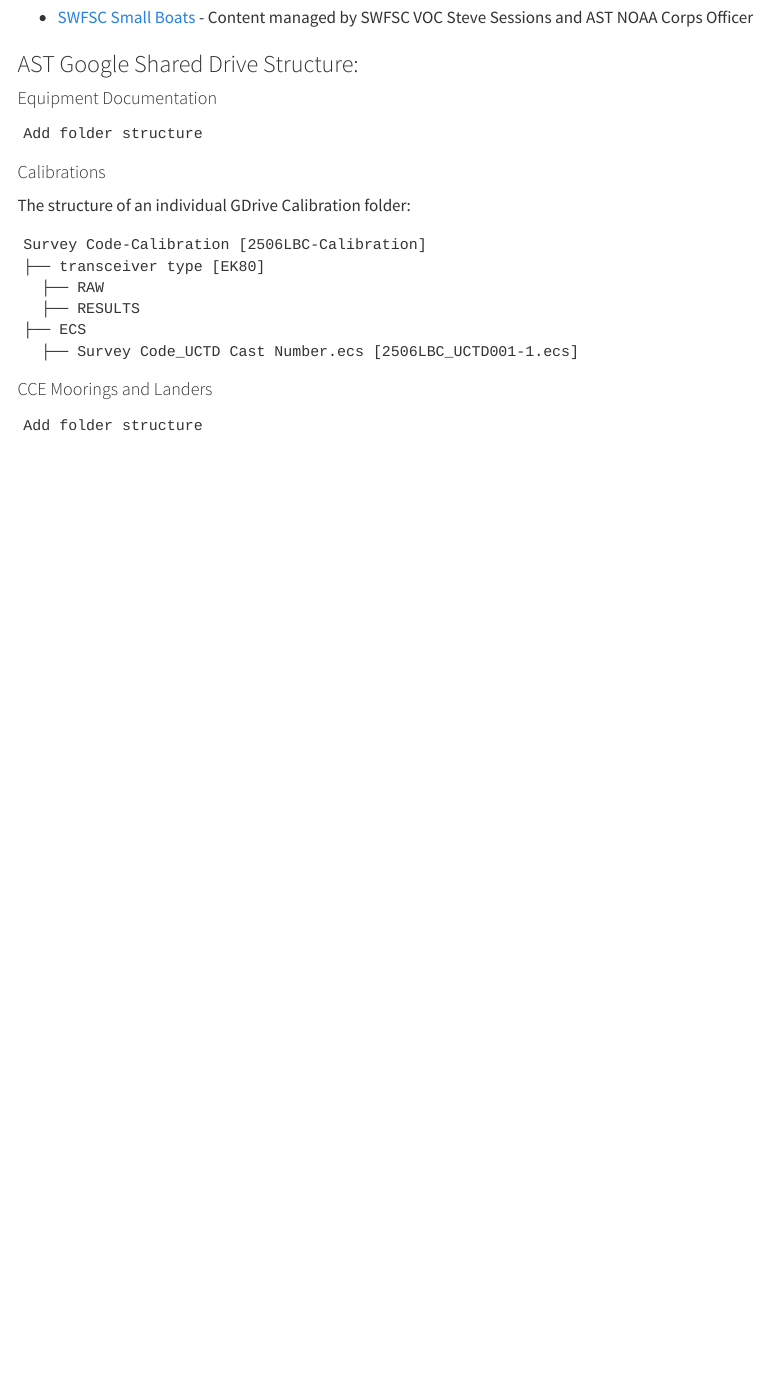
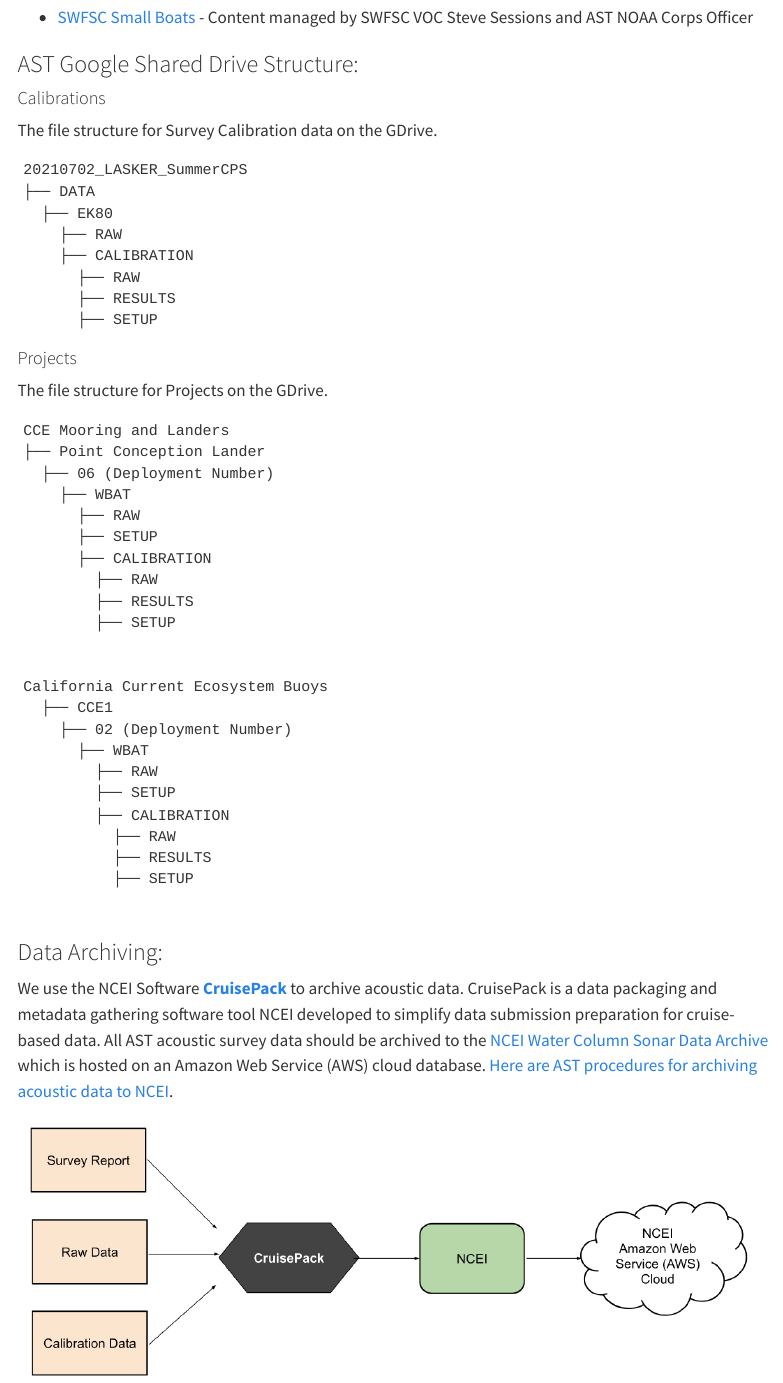
Before and after one commit to nmfs-swfsc-ast/AST-Lab-Manual, a Quarto document (content/data-management.qmd): the page in a window 1100 px wide, from 400 px down. Rendered offline with R 4.5, knitr and Pandoc in place of Quarto, with nearby package versions; menus at the side of the page are left out.

Commit message:
Added archiving and data management file structures

````diff
--- a/content/data-management.qmd
+++ b/content/data-management.qmd
@@ -19,27 +19,53 @@ This page provides the in-the-weeds data management details, which will likely o
 
 ### AST Google Shared Drive Structure:
 
-#### Equipment Documentation
+#### Calibrations
+
+The file structure for Survey Calibration data on the GDrive.
 
 ```
-Add folder structure
+20210702_LASKER_SummerCPS
+├── DATA
+  ├── EK80
+    ├── RAW
+    ├── CALIBRATION
+      ├── RAW
+      ├── RESULTS
+      ├── SETUP
 ```
 
-#### Calibrations
+#### Projects
 
-The structure of an individual GDrive Calibration folder:
+The file structure for Projects on the GDrive.
 
 ```
-Survey Code-Calibration [2506LBC-Calibration]
-├── transceiver type [EK80]
-  ├── RAW
-  ├── RESULTS
-├── ECS
-  ├── Survey Code_UCTD Cast Number.ecs [2506LBC_UCTD001-1.ecs]
+CCE Mooring and Landers
+├── Point Conception Lander
+  ├── 06 (Deployment Number)
+    ├── WBAT
+      ├── RAW
+      ├── SETUP
+      ├── CALIBRATION
+        ├── RAW
+        ├── RESULTS
+        ├── SETUP
+
+
+California Current Ecosystem Buoys
+  ├── CCE1
+    ├── 02 (Deployment Number)
+      ├── WBAT
+        ├── RAW
+        ├── SETUP
+        ├── CALIBRATION
+          ├── RAW
+          ├── RESULTS
+          ├── SETUP
+
 ```
 
-#### CCE Moorings and Landers
+### Data Archiving:
 
-```
-Add folder structure
-```
+We use the NCEI Software [**CruisePack**](https://www.ncei.noaa.gov/products/cruisepack) to archive acoustic data. CruisePack is a data packaging and metadata gathering software tool NCEI developed to simplify data submission preparation for cruise-based data. All AST acoustic survey data should be archived to the [NCEI Water Column Sonar Data Archive](https://registry.opendata.aws/ncei-wcsd-archive/) which is hosted on an Amazon Web Service (AWS) cloud database. [Here are AST procedures for archiving acoustic data to NCEI](https://docs.google.com/document/d/1qEs_M0CJ_3slh8j4MNP3Ld-uo1m0KxAPJtTMvJn30bU/edit?tab=t.0#heading=h.u2f00jdzppyd).
+
+![](images/clipboard-294079156.png)
````
Also changed, not shown: content/methods-dailyshipacoustics.qmd (+1 -1 lines), content/images/clipboard-294079156.png (added).
